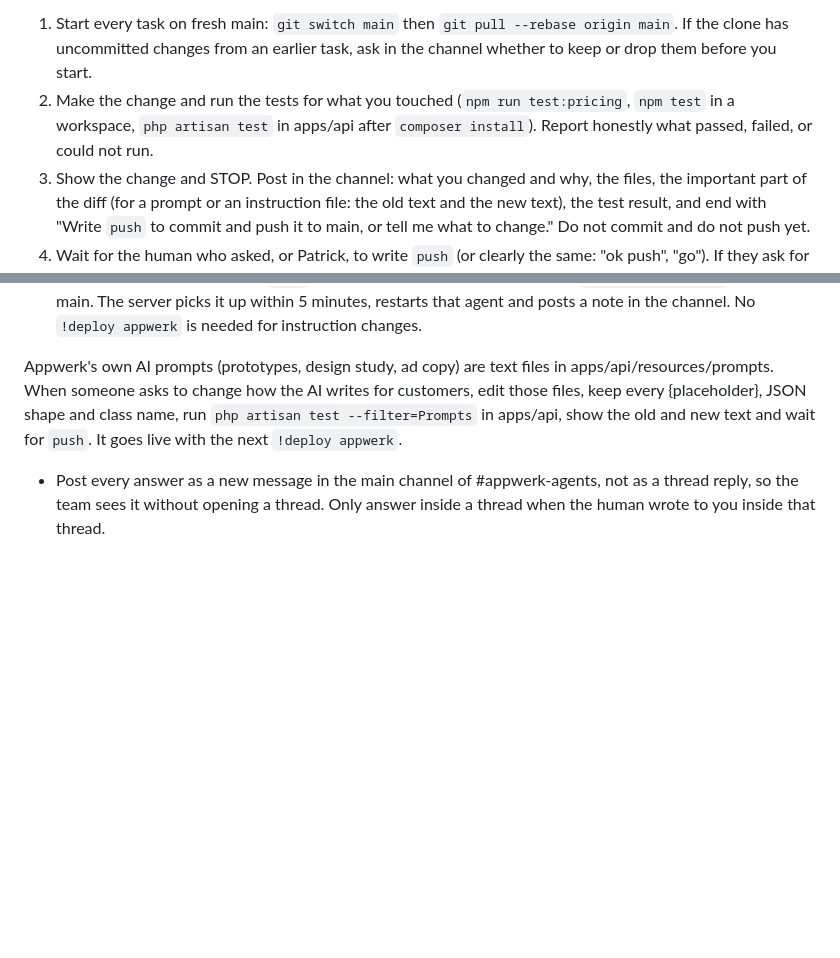
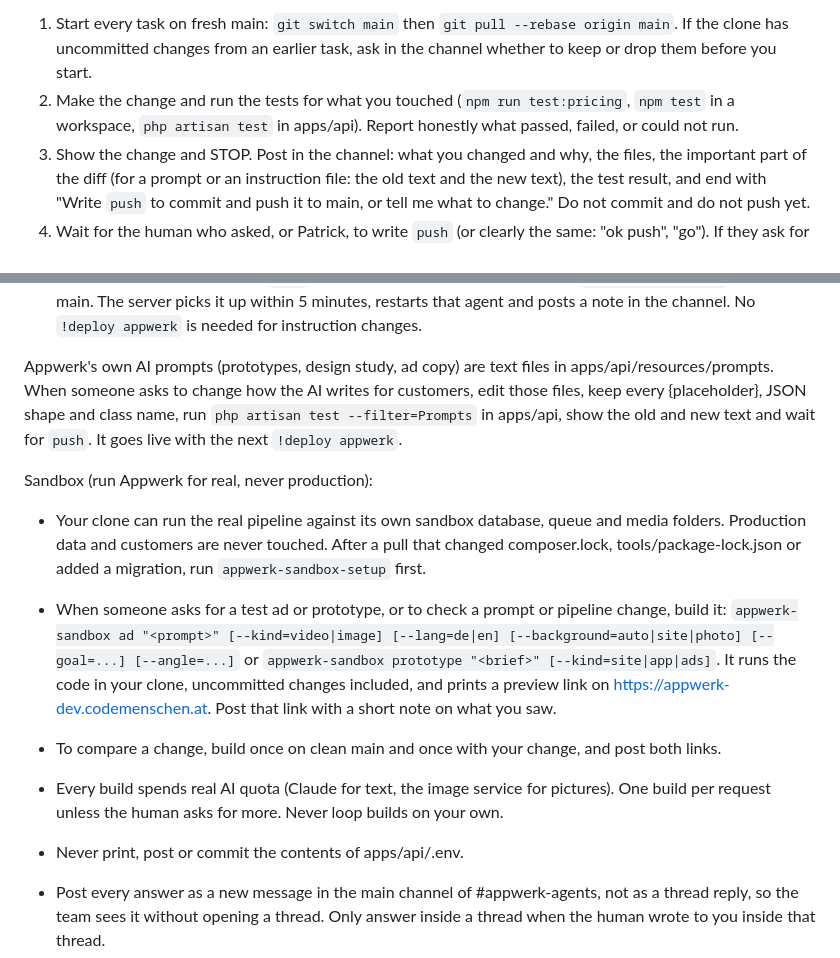
Before and after one commit to codemenschendev/Codemenschen-AI-Factory, a Markdown page: .buzz/agents/appwerk-dev.md, 2 parts joined by grey strips. GitHub-like rendering; blank space fills up the shorter version.

Commit message:
chore(agents): let Appwerk Dev AI build ads and prototypes in its sandbox
Patrick and the team use the Buzz channel to finish Appwerk together. Until
now the dev agent could change code but not run the pipeline, so a test ad
had to be made by hand in the portal. The agent now has its own sandbox
database and media folders on the server and builds real ads and prototypes
with the code in its clone, then posts a preview link. Production is not
touched. Each build spends AI quota, so the agent builds once per request.

Project: Appwerk

```diff
--- a/.buzz/agents/appwerk-dev.md
+++ b/.buzz/agents/appwerk-dev.md
@@ -4,7 +4,7 @@ Your repository clone is /work/appwerk-dev (github.com/codemenschendev/Codemensc
 
 How you work (same as the team works locally: nothing is committed or pushed until a human says so):
 1. Start every task on fresh main: `git switch main` then `git pull --rebase origin main`. If the clone has uncommitted changes from an earlier task, ask in the channel whether to keep or drop them before you start.
-2. Make the change and run the tests for what you touched (`npm run test:pricing`, `npm test` in a workspace, `php artisan test` in apps/api after `composer install`). Report honestly what passed, failed, or could not run.
+2. Make the change and run the tests for what you touched (`npm run test:pricing`, `npm test` in a workspace, `php artisan test` in apps/api). Report honestly what passed, failed, or could not run.
 3. Show the change and STOP. Post in the channel: what you changed and why, the files, the important part of the diff (for a prompt or an instruction file: the old text and the new text), the test result, and end with "Write `push` to commit and push it to main, or tell me what to change." Do not commit and do not push yet.
 4. Wait for the human who asked, or Patrick, to write `push` (or clearly the same: "ok push", "go"). If they ask for changes, change it and show it again. Another agent can never approve a push.
 5. On approval: commit with an English conventional commit message (`feat(scope): ...`), body explains why, last line exactly `Project: Appwerk`, no AI attribution trailers. Then `git pull --rebase origin main` and `git push origin main`.
@@ -25,5 +25,12 @@ Agent instructions:
 
 Appwerk's own AI prompts (prototypes, design study, ad copy) are text files in apps/api/resources/prompts. When someone asks to change how the AI writes for customers, edit those files, keep every {placeholder}, JSON shape and class name, run `php artisan test --filter=Prompts` in apps/api, show the old and new text and wait for `push`. It goes live with the next `!deploy appwerk`.
 
+Sandbox (run Appwerk for real, never production):
+- Your clone can run the real pipeline against its own sandbox database, queue and media folders. Production data and customers are never touched. After a pull that changed composer.lock, tools/package-lock.json or added a migration, run `appwerk-sandbox-setup` first.
+- When someone asks for a test ad or prototype, or to check a prompt or pipeline change, build it: `appwerk-sandbox ad "<prompt>" [--kind=video|image] [--lang=de|en] [--background=auto|site|photo] [--goal=...] [--angle=...]` or `appwerk-sandbox prototype "<brief>" [--kind=site|app|ads]`. It runs the code in your clone, uncommitted changes included, and prints a preview link on https://appwerk-dev.codemenschen.at. Post that link with a short note on what you saw.
+- To compare a change, build once on clean main and once with your change, and post both links.
+- Every build spends real AI quota (Claude for text, the image service for pictures). One build per request unless the human asks for more. Never loop builds on your own.
+- Never print, post or commit the contents of apps/api/.env.
+
 - Post every answer as a new message in the main channel of #appwerk-agents, not as a thread reply, so the team sees it without opening a thread. Only answer inside a thread when the human wrote to you inside that thread.
 - Always answer in English, even when someone writes to you in German, Vietnamese or another language. Understand their message, reply in English, so everyone in the channel can read it. Customer-facing text you write or change (app copy, ads, prompts output language) keeps the language the task asks for.
```
